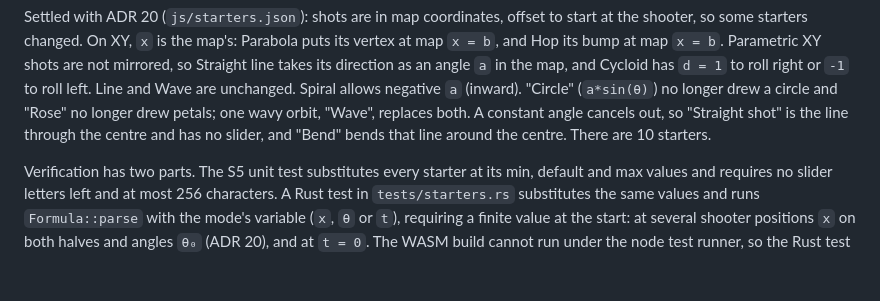
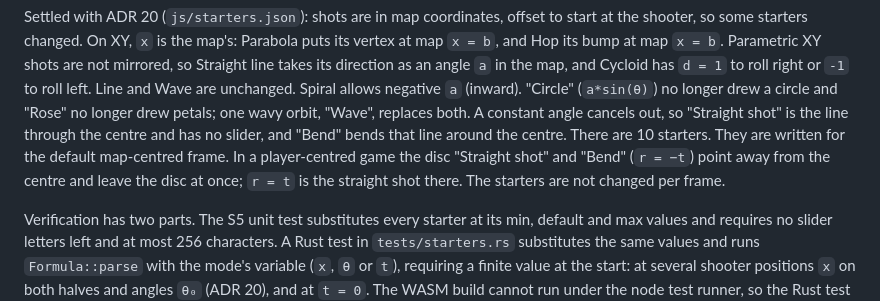
Before and after one commit to jmigual/graph-fight, a Markdown page: docs/adr/0017-ui-ux-design.md, the part around the change. GitHub-like rendering; blank space fills up the shorter version.

Commit message:
ADR 17: the disc starters suit the map-centred frame

```diff
--- a/docs/adr/0017-ui-ux-design.md
+++ b/docs/adr/0017-ui-ux-design.md
@@ -478,7 +478,10 @@ takes its direction as an angle `a` in the map, and Cycloid has `d = 1` to roll
 roll left. Line and Wave are unchanged. Spiral allows negative `a` (inward). "Circle"
 (`a*sin(θ)`) no longer drew a circle and "Rose" no longer drew petals; one wavy orbit, "Wave",
 replaces both. A constant angle cancels out, so "Straight shot" is the line through the centre and
-has no slider, and "Bend" bends that line around the centre. There are 10 starters.
+has no slider, and "Bend" bends that line around the centre. There are 10 starters. They are
+written for the default map-centred frame. In a player-centred game the disc "Straight shot" and
+"Bend" (`r = −t`) point away from the centre and leave the disc at once; `r = t` is the straight
+shot there. The starters are not changed per frame.
 
 Verification has two parts. The S5 unit test substitutes every starter at its min, default and
 max values and requires no slider letters left and at most 256 characters. A Rust test in
```
